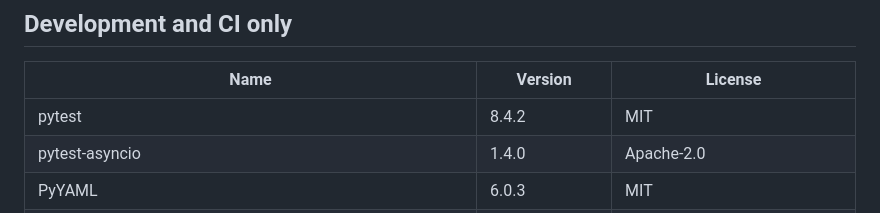
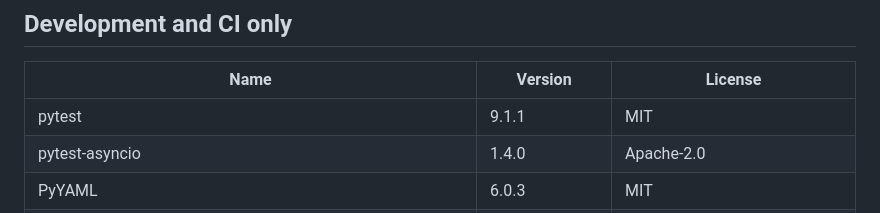
Before and after one commit to pihme/ragite-demo, a Markdown page: THIRD_PARTY_NOTICES.md, the part around the change. GitHub-like rendering.

Commit message:
docs: update THIRD_PARTY_NOTICES for dependency bump

```diff
--- a/THIRD_PARTY_NOTICES.md
+++ b/THIRD_PARTY_NOTICES.md
@@ -34,7 +34,7 @@ The `demo.db` attached to each GitHub Release contains this data; `DATA_SOURCES.
 
 | Name | Version | License |
 | --- | --- | --- |
-| pytest | 8.4.2 | MIT |
+| pytest | 9.1.1 | MIT |
 | pytest-asyncio | 1.4.0 | Apache-2.0 |
 | PyYAML | 6.0.3 | MIT |
 | coverage.py | 7.16.2 | Apache-2.0 |
```
